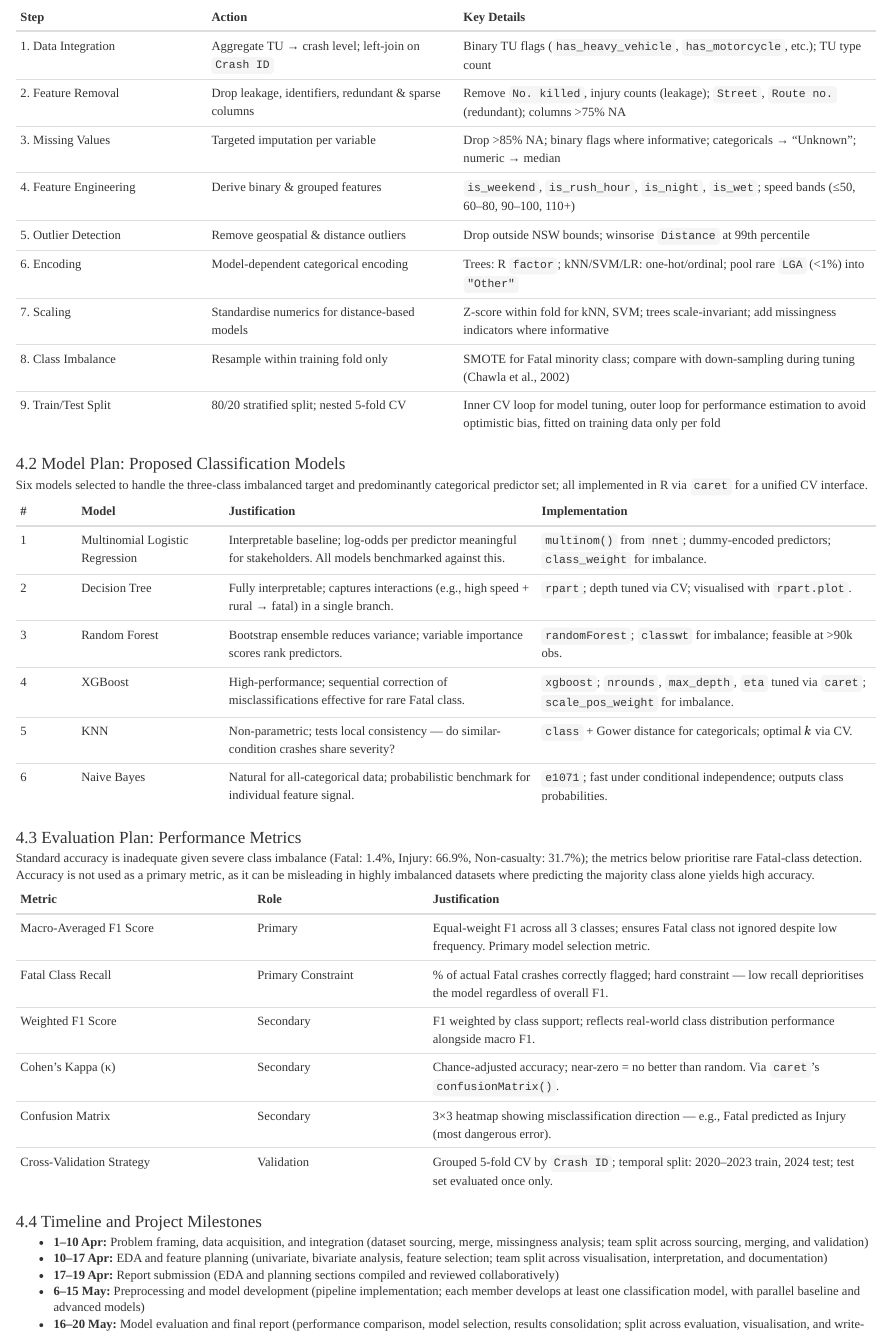
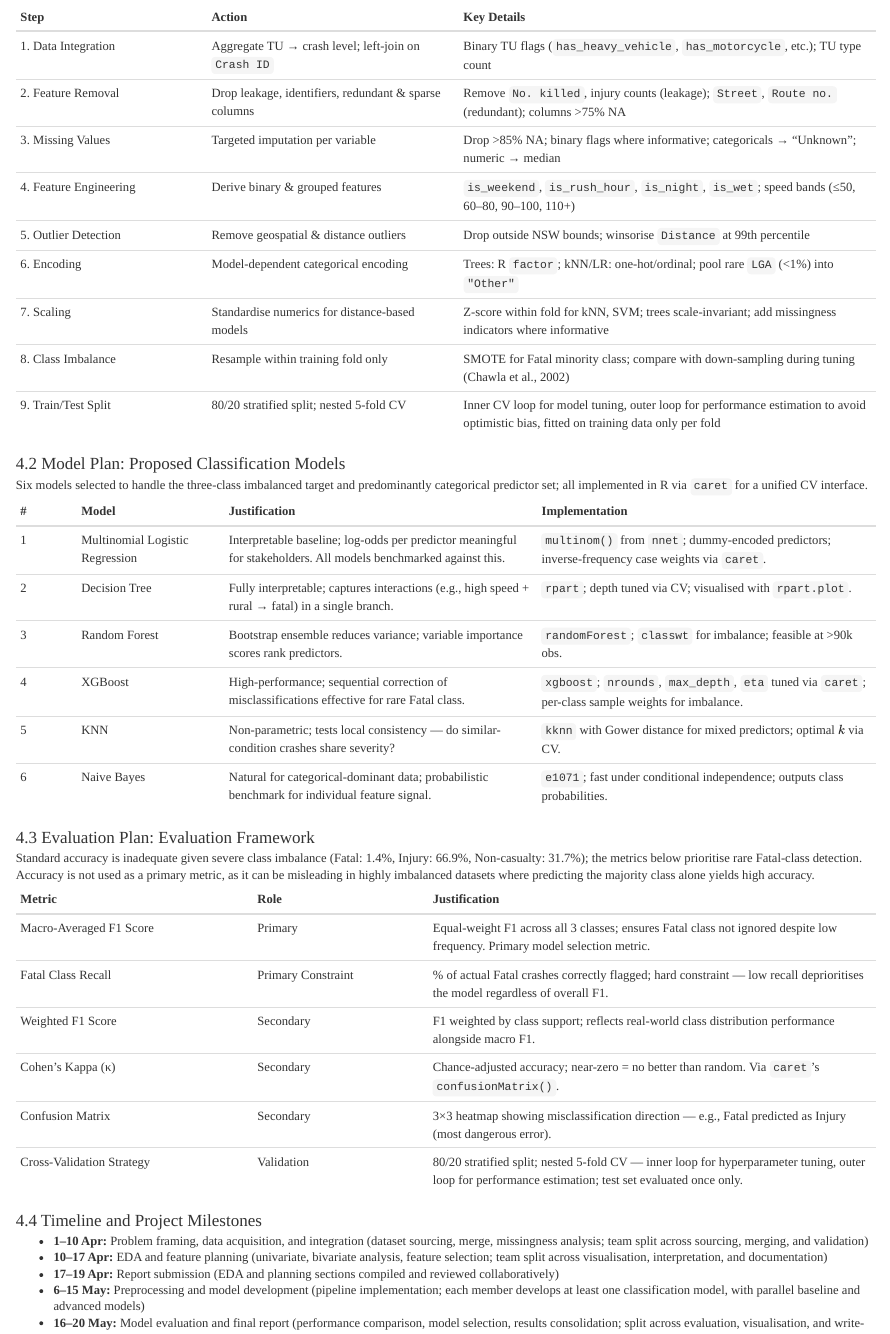
Before and after one commit to RobertF8201/STAT5003-W12G07, an R Markdown document (STAT5003_W12G07_A1.Rmd): the page in a window 1100 px wide, from 4160 px down. Rendered offline with R 4.5, knitr and Pandoc, with nearby package versions; some code elsewhere in the file could not run offline.

Commit message:
STAT5003_W12G07_A1.Rmd

```diff
--- a/STAT5003_W12G07_A1.Rmd
+++ b/STAT5003_W12G07_A1.Rmd
@@ -410,7 +410,7 @@ All data-dependent steps will be performed **within cross-validation folds** to
 | 3. Missing Values | Targeted imputation per variable | Drop >85% NA; binary flags where informative; categoricals → "Unknown"; numeric → median |
 | 4. Feature Engineering | Derive binary & grouped features | `is_weekend`, `is_rush_hour`, `is_night`, `is_wet`; speed bands (≤50, 60–80, 90–100, 110+) |
 | 5. Outlier Detection | Remove geospatial & distance outliers | Drop outside NSW bounds; winsorise `Distance` at 99th percentile |
-| 6. Encoding | Model-dependent categorical encoding | Trees: R `factor`; kNN/SVM/LR: one-hot/ordinal; pool rare `LGA` (<1%) into `"Other"` |
+| 6. Encoding | Model-dependent categorical encoding | Trees: R `factor`; kNN/LR: one-hot/ordinal; pool rare `LGA` (<1%) into `"Other"` |
 | 7. Scaling | Standardise numerics for distance-based models | Z-score within fold for kNN, SVM; trees scale-invariant; add missingness indicators where informative |
 | 8. Class Imbalance | Resample within training fold only | SMOTE for Fatal minority class; compare with down-sampling during tuning (Chawla et al., 2002) |
 | 9. Train/Test Split | 80/20 stratified split; nested 5-fold CV | Inner CV loop for model tuning, outer loop for performance estimation to avoid optimistic bias, fitted on training data only per fold |
@@ -421,14 +421,14 @@ Six models selected to handle the three-class imbalanced target and predominantl
 
 | # | Model | Justification | Implementation |
 |---|-------|---------------|----------------|
-| 1 | Multinomial Logistic Regression | Interpretable baseline; log-odds per predictor meaningful for stakeholders. All models benchmarked against this. | `multinom()` from `nnet`; dummy-encoded predictors; `class_weight` for imbalance. |
+| 1 | Multinomial Logistic Regression | Interpretable baseline; log-odds per predictor meaningful for stakeholders. All models benchmarked against this. | `multinom()` from `nnet`; dummy-encoded predictors; inverse-frequency case weights via `caret`. |
 | 2 | Decision Tree | Fully interpretable; captures interactions (e.g., high speed + rural → fatal) in a single branch. | `rpart`; depth tuned via CV; visualised with `rpart.plot`. |
 | 3 | Random Forest | Bootstrap ensemble reduces variance; variable importance scores rank predictors. | `randomForest`; `classwt` for imbalance; feasible at >90k obs. |
-| 4 | XGBoost | High-performance; sequential correction of misclassifications effective for rare Fatal class. | `xgboost`; `nrounds`, `max_depth`, `eta` tuned via `caret`; `scale_pos_weight` for imbalance. |
-| 5 | KNN | Non-parametric; tests local consistency — do similar-condition crashes share severity? | `class` + Gower distance for categoricals; optimal $k$ via CV. |
-| 6 | Naive Bayes | Natural for all-categorical data; probabilistic benchmark for individual feature signal. | `e1071`; fast under conditional independence; outputs class probabilities. |
+| 4 | XGBoost | High-performance; sequential correction of misclassifications effective for rare Fatal class. | `xgboost`; `nrounds`, `max_depth`, `eta` tuned via `caret`; per-class sample weights for imbalance. |
+| 5 | KNN | Non-parametric; tests local consistency — do similar-condition crashes share severity? | `kknn` with Gower distance for mixed predictors; optimal $k$ via CV. |
+| 6 | Naive Bayes | Natural for categorical-dominant data; probabilistic benchmark for individual feature signal. | `e1071`; fast under conditional independence; outputs class probabilities. |
 
-#### 4.3 Evaluation Plan: Performance Metrics
+#### 4.3 Evaluation Plan: Evaluation Framework
 
 Standard accuracy is inadequate given severe class imbalance (Fatal: 1.4%, Injury: 66.9%, Non-casualty: 31.7%); the metrics below prioritise rare Fatal-class detection.
 Accuracy is not used as a primary metric, as it can be misleading in highly imbalanced datasets where predicting the majority class alone yields high accuracy.
@@ -440,7 +440,7 @@ Accuracy is not used as a primary metric, as it can be misleading in highly imba
 | Weighted F1 Score | Secondary | F1 weighted by class support; reflects real-world class distribution performance alongside macro F1. |
 | Cohen's Kappa (κ) | Secondary | Chance-adjusted accuracy; near-zero = no better than random. Via `caret`'s `confusionMatrix()`. |
 | Confusion Matrix | Secondary | 3×3 heatmap showing misclassification direction — e.g., Fatal predicted as Injury (most dangerous error). |
-| Cross-Validation Strategy | Validation | Grouped 5-fold CV by `Crash ID`; temporal split: 2020–2023 train, 2024 test; test set evaluated once only. |
+| Cross-Validation Strategy | Validation | 80/20 stratified split; nested 5-fold CV — inner loop for hyperparameter tuning, outer loop for performance estimation; test set evaluated once only. |
 
 #### 4.4 Timeline and Project Milestones
 
```
